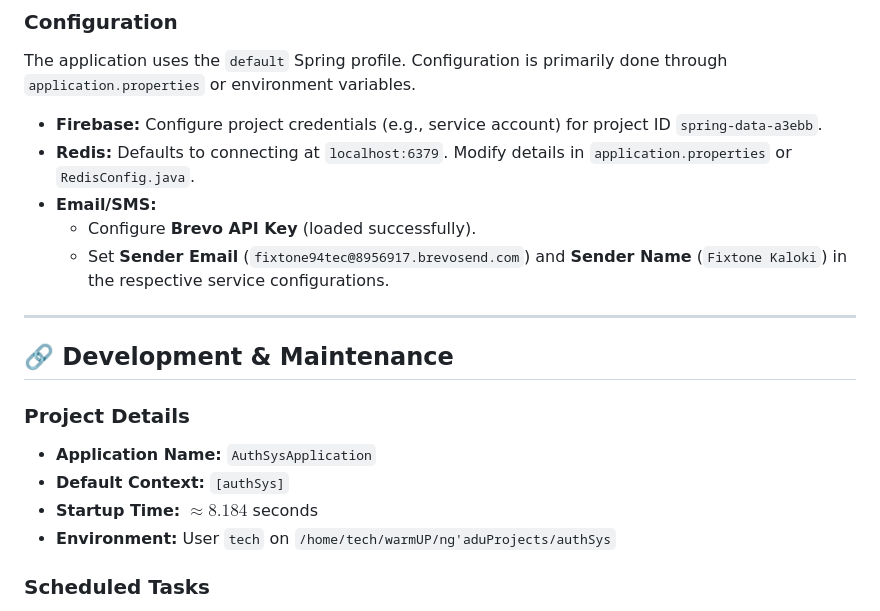
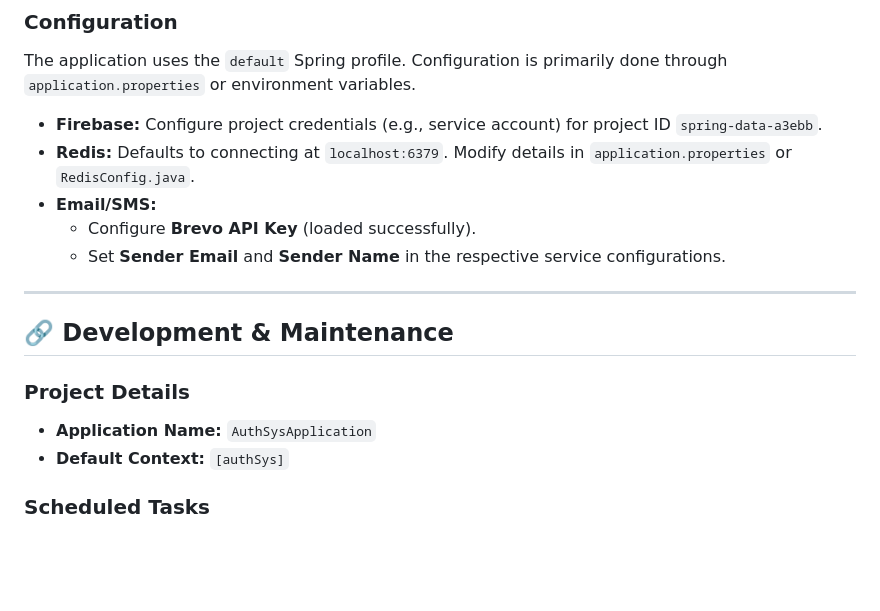
Before and after one commit to 94tec/AuthSys_Authentication-System-Microservice, a Markdown page: README.md, the part around the change. Drawn GitHub-style; blank space fills up the shorter version.

```diff
--- a/README.md
+++ b/README.md
@@ -69,7 +69,7 @@ The application uses the `default` Spring profile. Configuration is primarily do
 * **Redis:** Defaults to connecting at `localhost:6379`. Modify details in `application.properties` or `RedisConfig.java`.
 * **Email/SMS:**
     * Configure **Brevo API Key** (loaded successfully).
-    * Set **Sender Email** (`fixtone94tec@8956917.brevosend.com`) and **Sender Name** (`Fixtone Kaloki`) in the respective service configurations.
+    * Set **Sender Email**  and **Sender Name** in the respective service configurations.
 
 ---
 
@@ -79,8 +79,6 @@ The application uses the `default` Spring profile. Configuration is primarily do
 
 * **Application Name:** `AuthSysApplication`
 * **Default Context:** `[authSys]`
-* **Startup Time:** $\approx 8.184$ seconds
-* **Environment:** User `tech` on `/home/tech/warmUP/ng'aduProjects/authSys`
 
 ### Scheduled Tasks
 
```
